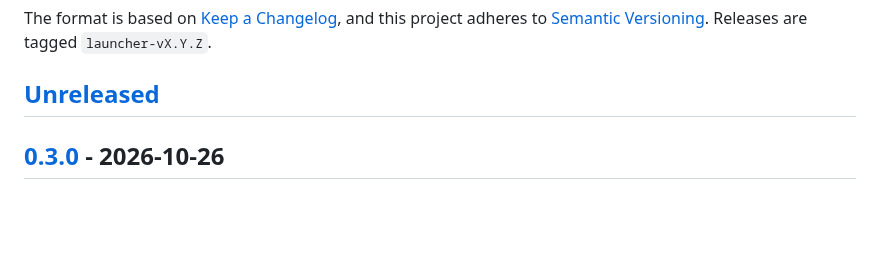
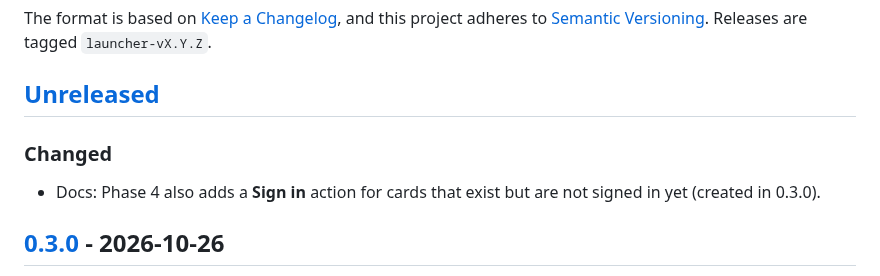
Before and after one commit to histuan/Claude-Launcher, a Markdown page: CHANGELOG.md, the part around the change. Drawn GitHub-style; blank space fills up the shorter version.

```diff
--- a/CHANGELOG.md
+++ b/CHANGELOG.md
@@ -7,6 +7,10 @@ and this project adheres to [Semantic Versioning](https://semver.org/spec/v2.0.0
 Releases are tagged `launcher-vX.Y.Z`.
 
 ## [Unreleased]
+
+### Changed
+
+- Docs: Phase 4 also adds a **Sign in** action for cards that exist but are not signed in yet (created in 0.3.0).
 
 ## [0.3.0] - 2026-10-26
 
```
Also changed, not shown: docs/PHASES.md (+2 -0 lines), docs/STATUS.md (+2 -1 lines).
